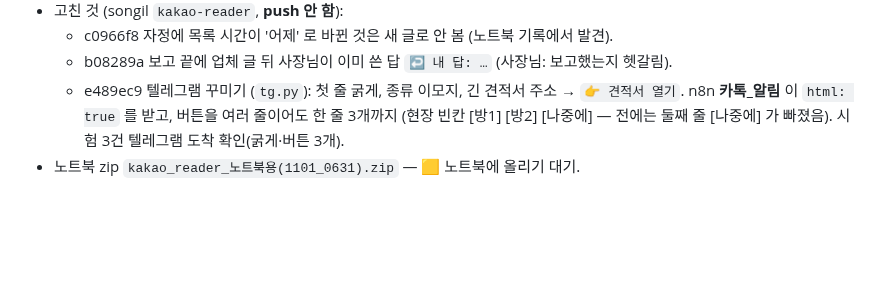
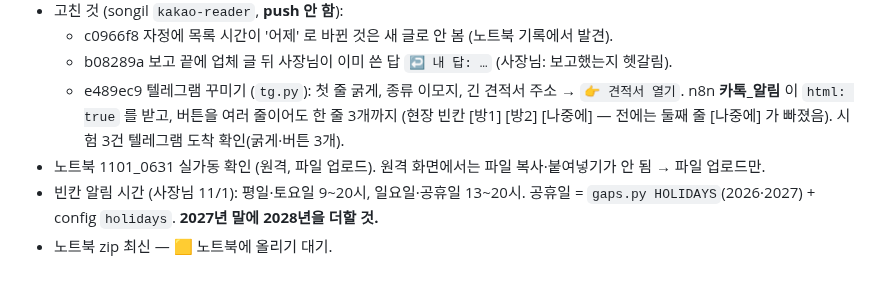
Before and after one commit to jayunsu22/sitenote, a Markdown page: docs/업무자동화_프로젝트.md, the part around the change. GitHub-like rendering; blank space fills up the shorter version.

Commit message:
인계 문서: 16절 빈칸 알림 시간·공휴일

```diff
--- a/docs/업무자동화_프로젝트.md
+++ b/docs/업무자동화_프로젝트.md
@@ -344,4 +344,6 @@
   - c0966f8 자정에 목록 시간이 '어제' 로 바뀐 것은 새 글로 안 봄 (노트북 기록에서 발견).
   - b08289a 보고 끝에 업체 글 뒤 사장님이 이미 쓴 답 `↩ 내 답: …` (사장님: 보고했는지 헷갈림).
   - e489ec9 텔레그램 꾸미기 (`tg.py`): 첫 줄 굵게, 종류 이모지, 긴 견적서 주소 → `👉 견적서 열기`. n8n **카톡_알림** 이 `html: true` 를 받고, 버튼을 여러 줄이어도 한 줄 3개까지 (현장 빈칸 [방1] [방2] [나중에] — 전에는 둘째 줄 [나중에] 가 빠졌음). 시험 3건 텔레그램 도착 확인(굵게·버튼 3개).
-- 노트북 zip `kakao_reader_노트북용(1101_0631).zip` — 🟨 노트북에 올리기 대기.
+- 노트북 1101_0631 실가동 확인 (원격, 파일 업로드). 원격 화면에서는 파일 복사·붙여넣기가 안 됨 → 파일 업로드만.
+- 빈칸 알림 시간 (사장님 11/1): 평일·토요일 9~20시, 일요일·공휴일 13~20시. 공휴일 = `gaps.py HOLIDAYS`(2026·2027) + config `holidays`. **2027년 말에 2028년을 더할 것.**
+- 노트북 zip 최신 — 🟨 노트북에 올리기 대기.
```
